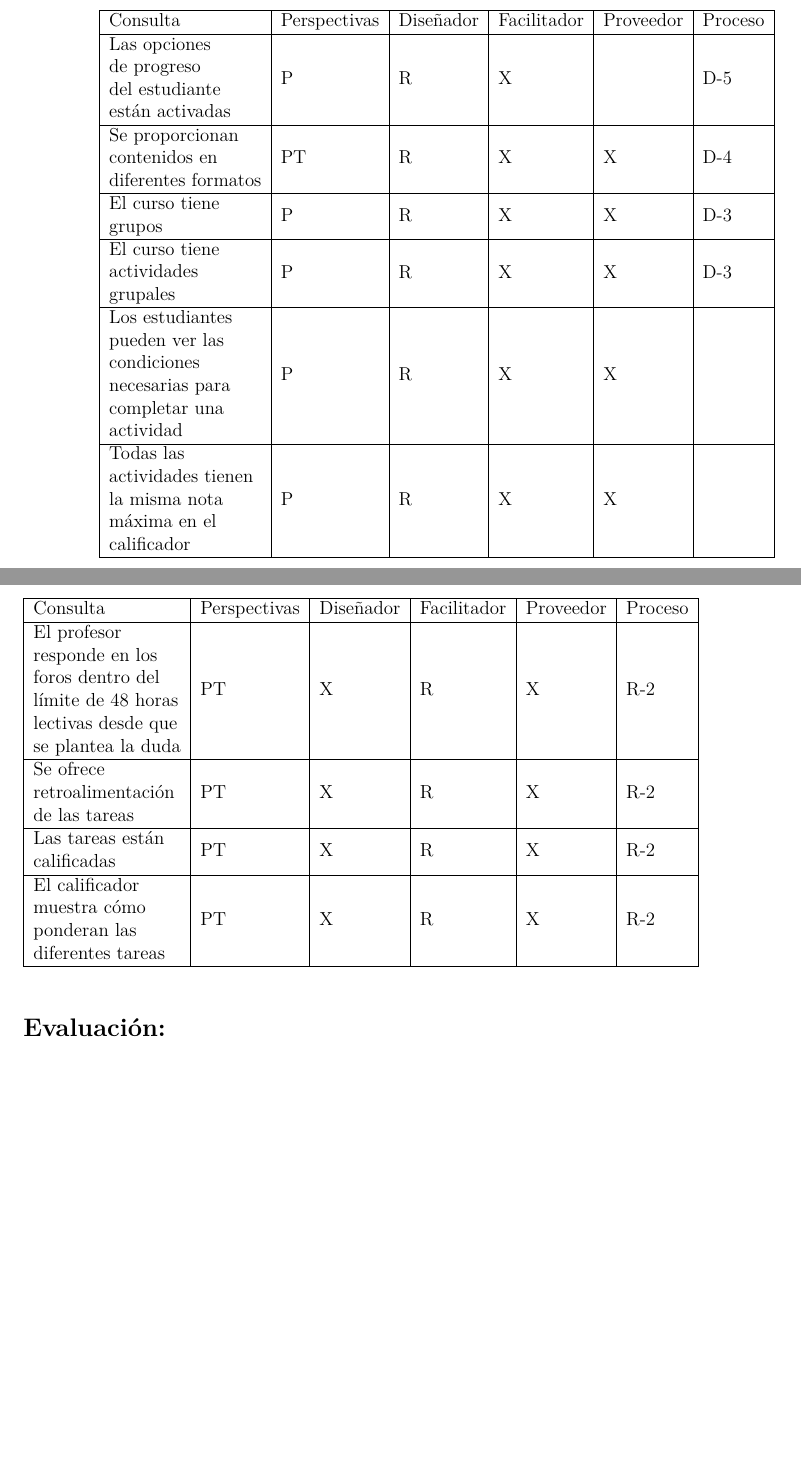
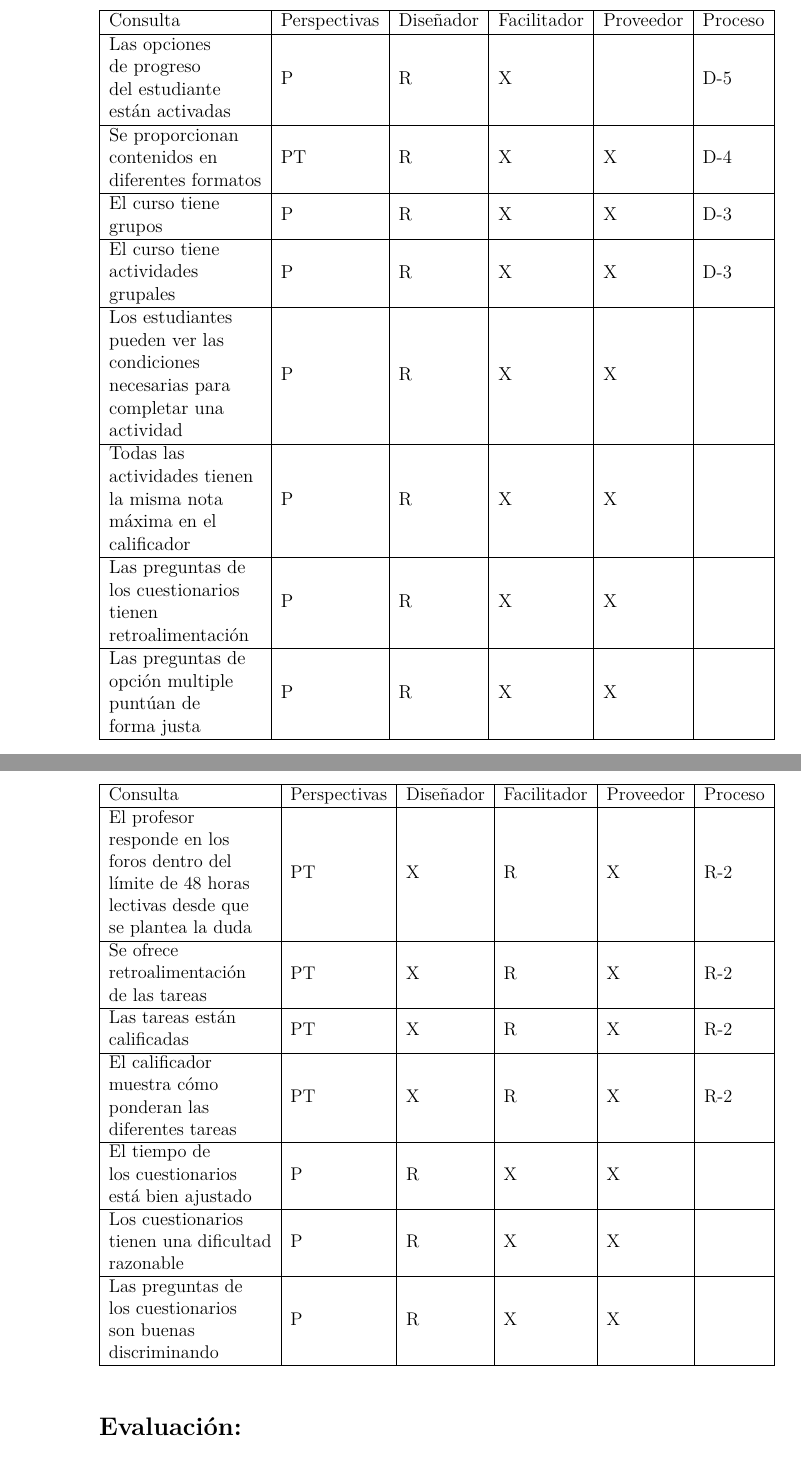
Before and after one commit to bae1001/eLearningQA, a LaTeX book (Memo/plantillaLatex-master/memoria.tex, which reads Memo/plantillaLatex-master/tex/3_Conceptos_teoricos.tex): two parts of pages 22 and 23 of 42 before the commit and two parts of pages 22 and 24 of 42 after it, joined at a grey line, cut so that both start at the same text, the shorter picture padded with empty space. Compiled offline with pdfLaTeX.

Commit message:
Added planned checks in the glossary #30

```diff
--- a/Memo/plantillaLatex-master/tex/3_Conceptos_teoricos.tex
+++ b/Memo/plantillaLatex-master/tex/3_Conceptos_teoricos.tex
@@ -95,6 +95,8 @@
 		\begin{tabular}[c]{@{}l@{}}El curso tiene\\ actividades\\ grupales\end{tabular}                                                      & P            & R         & X           & X         & D-3     \\ \hline
 		\begin{tabular}[c]{@{}l@{}}Los estudiantes\\ pueden ver las\\ condiciones\\ necesarias para\\ completar una\\ actividad\end{tabular} & P            & R         & X           & X         &      \\ \hline
 		\begin{tabular}[c]{@{}l@{}}Todas las\\ actividades tienen\\ la misma nota\\ máxima en el\\ calificador\end{tabular}                  & P            & R         & X           & X         &      \\ \hline
+		\begin{tabular}[c]{@{}l@{}}Las preguntas de\\ los cuestionarios\\ tienen\\ retroalimentación\end{tabular}                                        & P           & R         & X           & X         &      \\ \hline
+		\begin{tabular}[c]{@{}l@{}}Las preguntas de\\ opción multiple\\ puntúan de\\ forma justa\end{tabular}                                        & P           & R         & X           & X         &      \\ \hline
 	\end{tabular}%
 }
 \end{table}
@@ -125,6 +127,9 @@
 		\begin{tabular}[c]{@{}l@{}}Se ofrece\\ retroalimentación\\ de las tareas\end{tabular}                                                                   & PT           & X         & R           & X         & R-2     \\ \hline
 		\begin{tabular}[c]{@{}l@{}}Las tareas están\\ calificadas\end{tabular}                                                                                  & PT           & X         & R           & X         & R-2     \\ \hline
 		\begin{tabular}[c]{@{}l@{}}El calificador\\ muestra cómo\\ ponderan las\\ diferentes tareas\end{tabular}                                                & PT           & X         & R           & X         & R-2     \\ \hline
+		\begin{tabular}[c]{@{}l@{}}El tiempo de\\ los cuestionarios\\ está bien ajustado\end{tabular}                                        & P           & R         & X           & X         &      \\ \hline
+		\begin{tabular}[c]{@{}l@{}}Los cuestionarios\\ tienen una dificultad\\ razonable\end{tabular}                                        & P           & R         & X           & X         &      \\ \hline
+		\begin{tabular}[c]{@{}l@{}}Las preguntas de\\ los cuestionarios\\ son buenas\\ discriminando\end{tabular}                                        & P           & R         & X           & X         &      \\ \hline
 	\end{tabular}%
 }
 \end{table}
```
Also changed, not shown: Memo/plantillaLatex-master/memoria.pdf.
